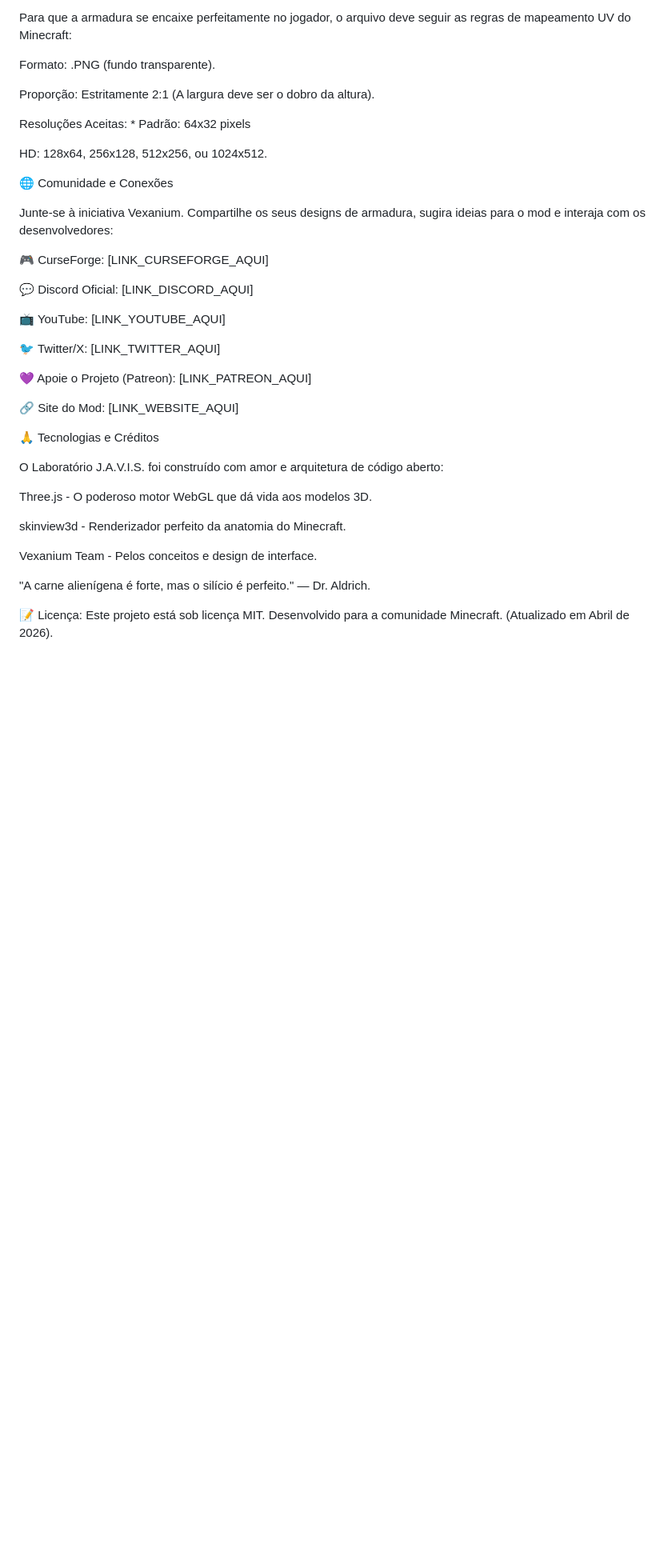
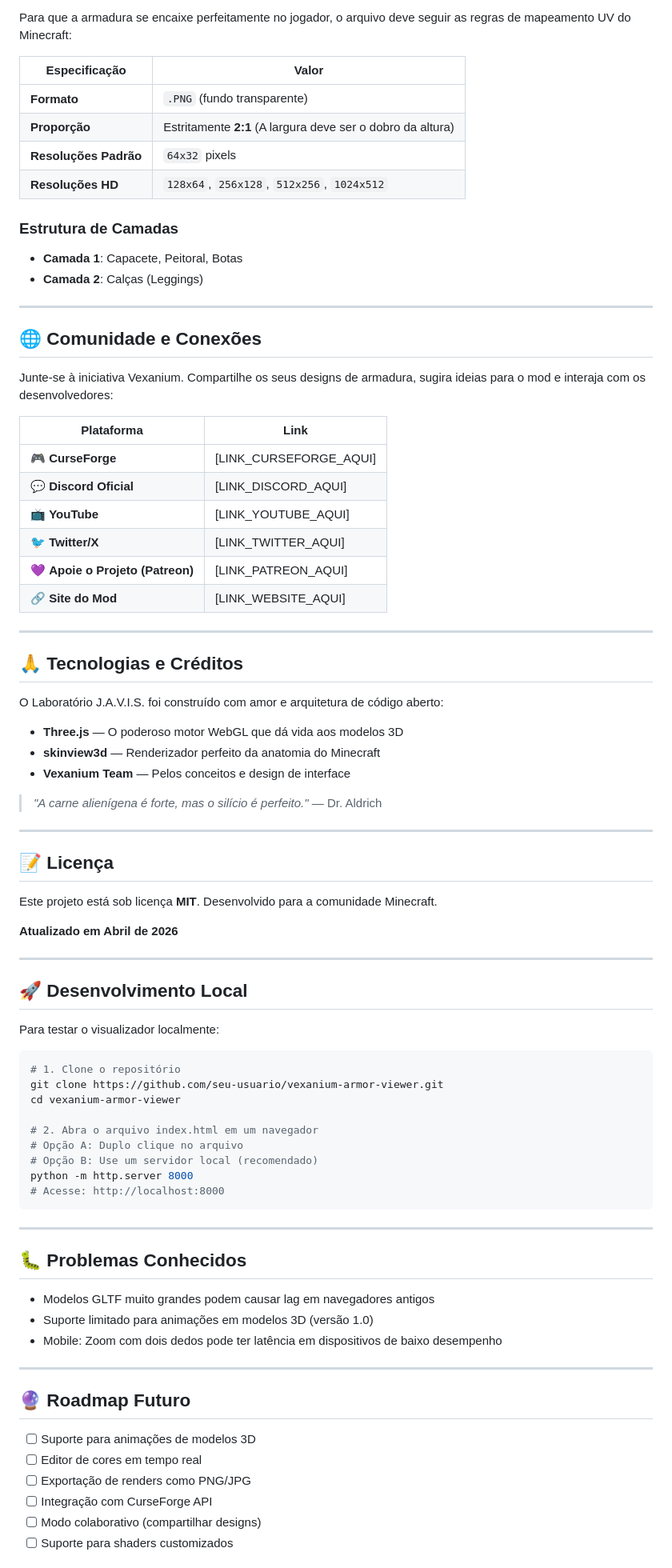
Before and after one commit to SERGIO810/vexanium-armor-viewer, a Markdown page: README.md, the part around one of its changes. Shown at 80% size. Drawn GitHub-style; blank space fills up the shorter version.

````diff
--- a/README.md
+++ b/README.md
@@ -58,40 +71,87 @@ Rotação Automática: Ligue a chave para uma apresentação de 360 graus suave.
 
 Para que a armadura se encaixe perfeitamente no jogador, o arquivo deve seguir as regras de mapeamento UV do Minecraft:
 
-Formato: .PNG (fundo transparente).
+| Especificação | Valor |
+|---|---|
+| **Formato** | `.PNG` (fundo transparente) |
+| **Proporção** | Estritamente **2:1** (A largura deve ser o dobro da altura) |
+| **Resoluções Padrão** | `64x32` pixels |
+| **Resoluções HD** | `128x64`, `256x128`, `512x256`, `1024x512` |
 
-Proporção: Estritamente 2:1 (A largura deve ser o dobro da altura).
+### Estrutura de Camadas
 
-Resoluções Aceitas: * Padrão: 64x32 pixels
+- **Camada 1**: Capacete, Peitoral, Botas
+- **Camada 2**: Calças (Leggings)
 
-HD: 128x64, 256x128, 512x256, ou 1024x512.
+---
 
-🌐 Comunidade e Conexões
+## 🌐 Comunidade e Conexões
 
 Junte-se à iniciativa Vexanium. Compartilhe os seus designs de armadura, sugira ideias para o mod e interaja com os desenvolvedores:
 
-🎮 CurseForge: [LINK_CURSEFORGE_AQUI]
+| Plataforma | Link |
+|---|---|
+| 🎮 **CurseForge** | [LINK_CURSEFORGE_AQUI] |
+| 💬 **Discord Oficial** | [LINK_DISCORD_AQUI] |
+| 📺 **YouTube** | [LINK_YOUTUBE_AQUI] |
+| 🐦 **Twitter/X** | [LINK_TWITTER_AQUI] |
+| 💜 **Apoie o Projeto (Patreon)** | [LINK_PATREON_AQUI] |
+| 🔗 **Site do Mod** | [LINK_WEBSITE_AQUI] |
 
-💬 Discord Oficial: [LINK_DISCORD_AQUI]
+---
 
-📺 YouTube: [LINK_YOUTUBE_AQUI]
-
-🐦 Twitter/X: [LINK_TWITTER_AQUI]
-
-💜 Apoie o Projeto (Patreon): [LINK_PATREON_AQUI]
-
-🔗 Site do Mod: [LINK_WEBSITE_AQUI]
-
-🙏 Tecnologias e Créditos
+## 🙏 Tecnologias e Créditos
 
 O Laboratório J.A.V.I.S. foi construído com amor e arquitetura de código aberto:
 
-Three.js - O poderoso motor WebGL que dá vida aos modelos 3D.
+- **Three.js** — O poderoso motor WebGL que dá vida aos modelos 3D
+- **skinview3d** — Renderizador perfeito da anatomia do Minecraft
+- **Vexanium Team** — Pelos conceitos e design de interface
 
-skinview3d - Renderizador perfeito da anatomia do Minecraft.
+> *"A carne alienígena é forte, mas o silício é perfeito."* — Dr. Aldrich
 
-Vexanium Team - Pelos conceitos e design de interface.
+---
 
-"A carne alienígena é forte, mas o silício é perfeito." — Dr. Aldrich.
+## 📝 Licença
 
-📝 Licença: Este projeto está sob licença MIT. Desenvolvido para a comunidade Minecraft. (Atualizado em Abril de 2026).
+Este projeto está sob licença **MIT**. Desenvolvido para a comunidade Minecraft.
+
+**Atualizado em Abril de 2026**
+
+---
+
+## 🚀 Desenvolvimento Local
+
+Para testar o visualizador localmente:
+
+```bash
+# 1. Clone o repositório
+git clone https://github.com/seu-usuario/vexanium-armor-viewer.git
+cd vexanium-armor-viewer
+
+# 2. Abra o arquivo index.html em um navegador
+# Opção A: Duplo clique no arquivo
+# Opção B: Use um servidor local (recomendado)
+python -m http.server 8000
+# Acesse: http://localhost:8000
+```
+
+---
+
+## 🐛 Problemas Conhecidos
+
+- Modelos GLTF muito grandes podem causar lag em navegadores antigos
+- Suporte limitado para animações em modelos 3D (versão 1.0)
+- Mobile: Zoom com dois dedos pode ter latência em dispositivos de baixo desempenho
+
+---
+
+## 🔮 Roadmap Futuro
+
+- [ ] Suporte para animações de modelos 3D
+- [ ] Editor de cores em tempo real
+- [ ] Exportação de renders como PNG/JPG
+- [ ] Integração com CurseForge API
+- [ ] Modo colaborativo (compartilhar designs)
+- [ ] Suporte para shaders customizados
+
````
Also changed, not shown: other parts of README.md (+48 -32 lines).
